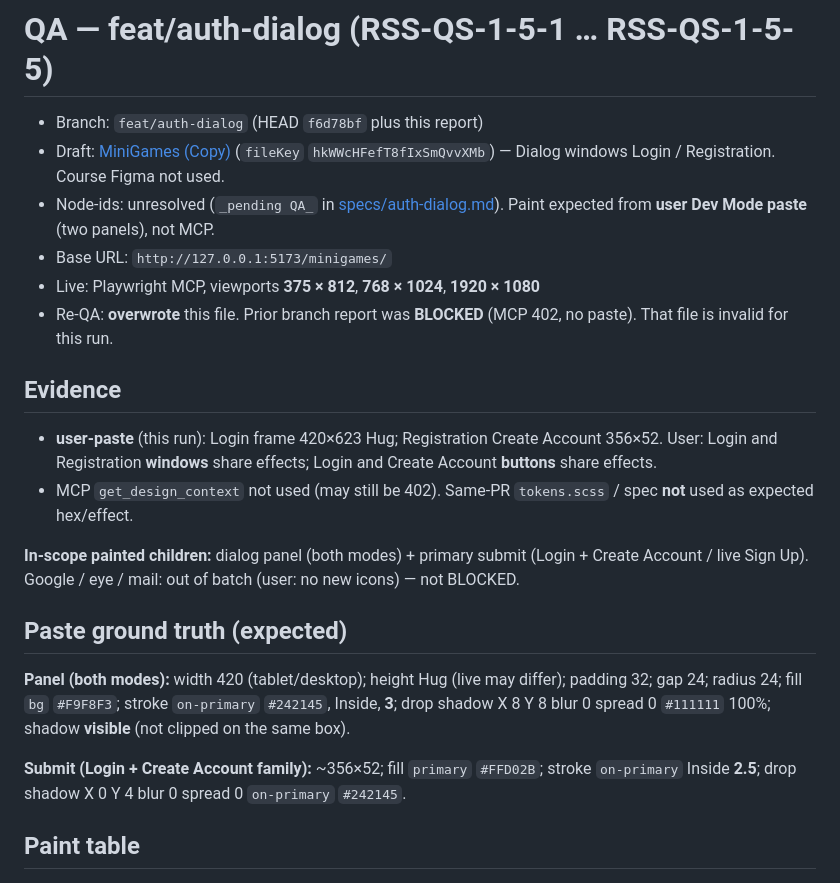
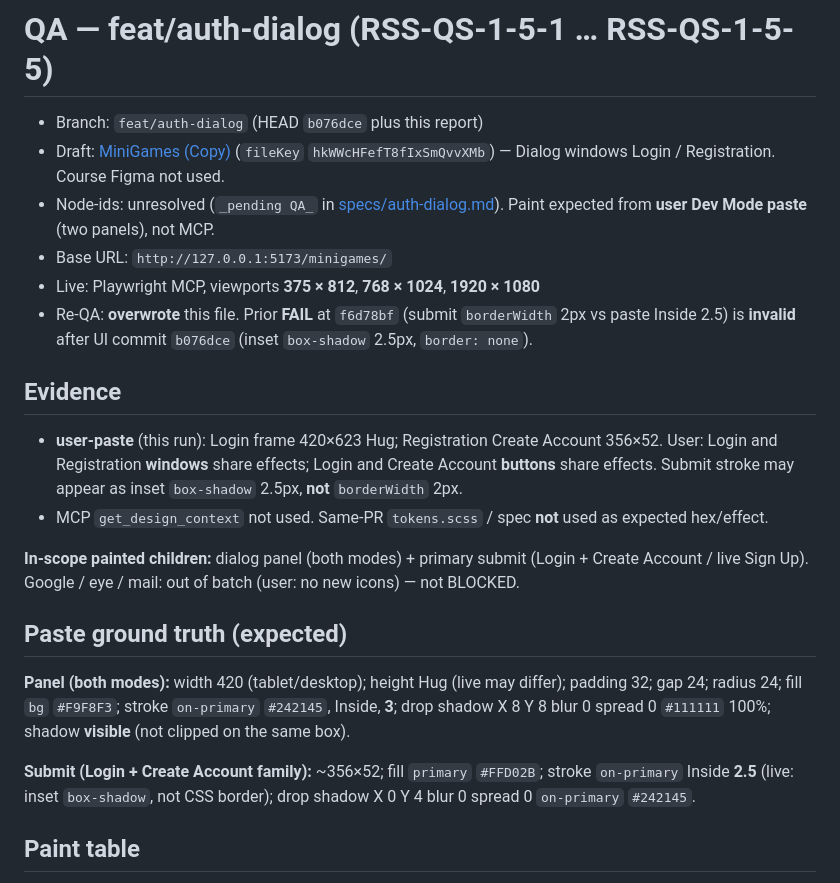
Before and after one commit to Bogagree/minigames, a Markdown page: docs/qa/auth-dialog.md, the part around one of its changes. Rendered like a GitHub page.

```diff
--- a/docs/qa/auth-dialog.md
+++ b/docs/qa/auth-dialog.md
@@ -1,16 +1,16 @@
 # QA — feat/auth-dialog (RSS-QS-1-5-1 … RSS-QS-1-5-5)
 
-- Branch: `feat/auth-dialog` (HEAD `f6d78bf` plus this report)
+- Branch: `feat/auth-dialog` (HEAD `b076dce` plus this report)
 - Draft: [MiniGames (Copy)](https://www.figma.com/design/hkWWcHFefT8fIxSmQvvXMb/MiniGames--Copy-?node-id=0-1) (`fileKey` `hkWWcHFefT8fIxSmQvvXMb`) — Dialog windows Login / Registration. Course Figma not used.
 - Node-ids: unresolved (`_pending QA_` in [specs/auth-dialog.md](../specs/auth-dialog.md)). Paint expected from **user Dev Mode paste** (two panels), not MCP.
 - Base URL: `http://127.0.0.1:5173/minigames/`
 - Live: Playwright MCP, viewports **375 × 812**, **768 × 1024**, **1920 × 1080**
-- Re-QA: **overwrote** this file. Prior branch report was **BLOCKED** (MCP 402, no paste). That file is invalid for this run.
+- Re-QA: **overwrote** this file. Prior **FAIL** at `f6d78bf` (submit `borderWidth` 2px vs paste Inside 2.5) is **invalid** after UI commit `b076dce` (inset `box-shadow` 2.5px, `border: none`).
 
 ## Evidence
 
-- **user-paste** (this run): Login frame 420×623 Hug; Registration Create Account 356×52. User: Login and Registration **windows** share effects; Login and Create Account **buttons** share effects.
-- MCP `get_design_context` not used (may still be 402). Same-PR `tokens.scss` / spec **not** used as expected hex/effect.
+- **user-paste** (this run): Login frame 420×623 Hug; Registration Create Account 356×52. User: Login and Registration **windows** share effects; Login and Create Account **buttons** share effects. Submit stroke may appear as inset `box-shadow` 2.5px, **not** `borderWidth` 2px.
+- MCP `get_design_context` not used. Same-PR `tokens.scss` / spec **not** used as expected hex/effect.
 
 **In-scope painted children:** dialog panel (both modes) + primary submit (Login + Create Account / live Sign Up). Google / eye / mail: out of batch (user: no new icons) — not BLOCKED.
 
@@ -18,7 +18,7 @@
 
 **Panel (both modes):** width 420 (tablet/desktop); height Hug (live may differ); padding 32; gap 24; radius 24; fill `bg` `#F9F8F3`; stroke `on-primary` `#242145`, Inside, **3**; drop shadow X 8 Y 8 blur 0 spread 0 `#111111` 100%; shadow **visible** (not clipped on the same box).
 
-**Submit (Login + Create Account family):** ~356×52; fill `primary` `#FFD02B`; stroke `on-primary` Inside **2.5**; drop shadow X 0 Y 4 blur 0 spread 0 `on-primary` `#242145`.
+**Submit (Login + Create Account family):** ~356×52; fill `primary` `#FFD02B`; stroke `on-primary` Inside **2.5** (live: inset `box-shadow`, not CSS border); drop shadow X 0 Y 4 blur 0 spread 0 `on-primary` `#242145`.
 
 ## Paint table
 
```
Also changed, not shown: other parts of docs/qa/auth-dialog.md (+20 -20 lines).
